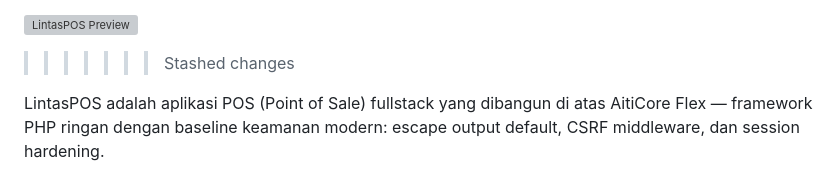
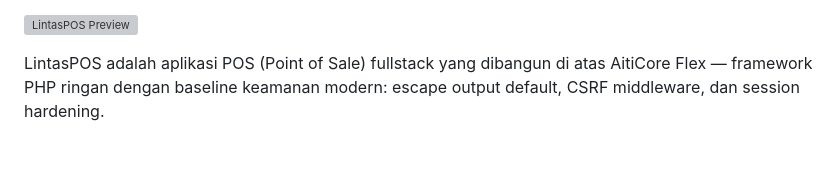
Before and after one commit to afandisini/LintasPOS, a Markdown page: README.md, the part around one of its changes. Rendered like a GitHub page; blank space fills up the shorter version; grey boxes are pictures that could not be loaded.

Commit message:
Update README.md
Fix Link Preview

```diff
--- a/README.md
+++ b/README.md
@@ -8,5 +5,4 @@
 ![LintasPOS Preview](https://aiti-solutions.com/storage/filemanager/1/39/image_login-494ed577d8f68693bedb05935b4498fe.webp)
->>>>>>> Stashed changes
 
 LintasPOS adalah aplikasi POS (Point of Sale) fullstack yang dibangun di atas AitiCore Flex — framework PHP ringan dengan baseline keamanan modern: escape output default, CSRF middleware, dan session hardening.
 
```
Also changed, not shown: other parts of README.md (+0 -3 lines).
